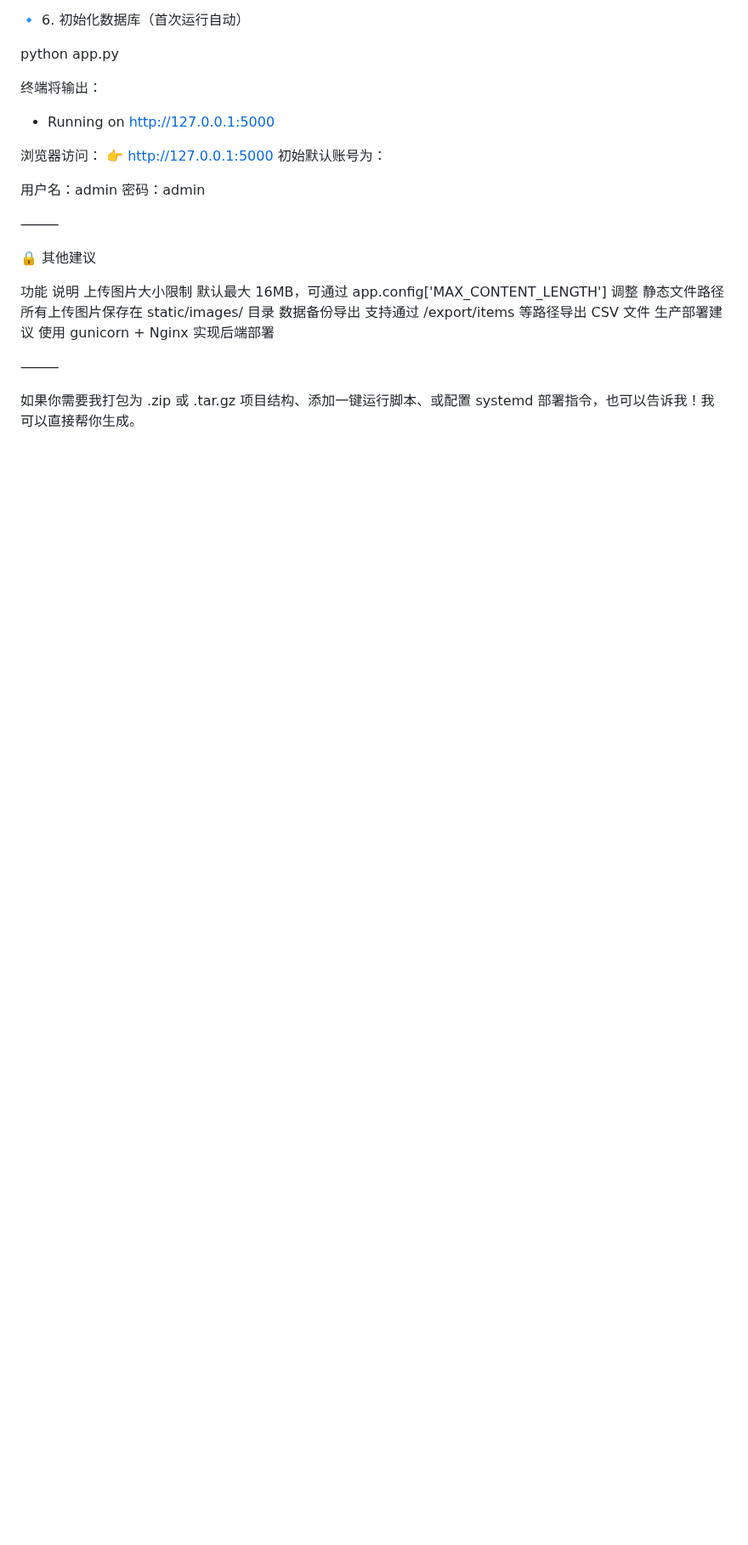
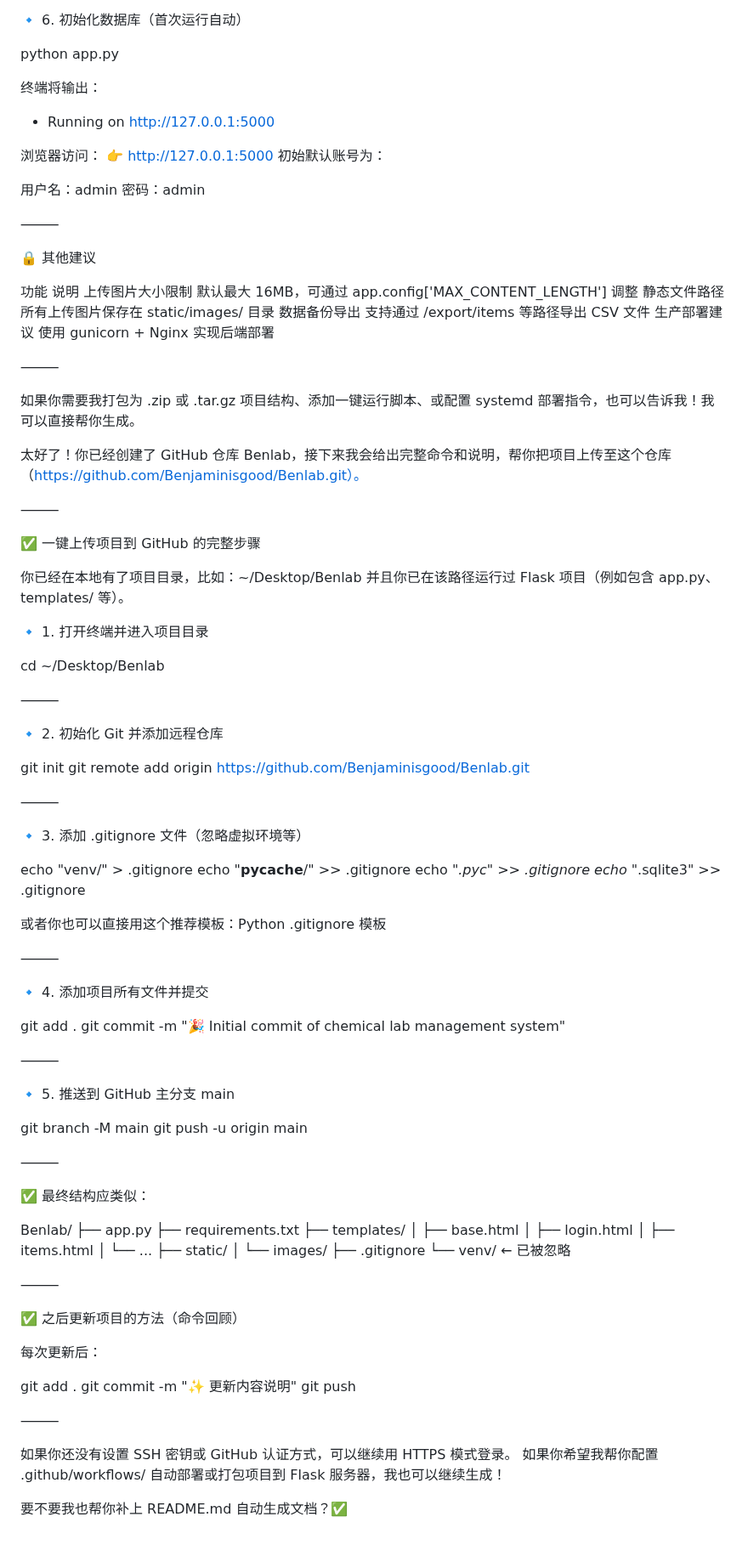
Before and after one commit to Benjaminisgood/Benlab, a Markdown page: readme.md, the part around the change. Shown at 85% size. Rendered like a GitHub page; blank space fills up the shorter version.

Commit message:
✨ 更新内容说明

```diff
--- a/readme.md
+++ b/readme.md
@@ -1447,3 +1447,93 @@ python app.py
 ⸻
 
 如果你需要我打包为 .zip 或 .tar.gz 项目结构、添加一键运行脚本、或配置 systemd 部署指令，也可以告诉我！我可以直接帮你生成。
+
+
+
+
+
+
+太好了！你已经创建了 GitHub 仓库 Benlab，接下来我会给出完整命令和说明，帮你把项目上传至这个仓库（https://github.com/Benjaminisgood/Benlab.git）。
+
+⸻
+
+✅ 一键上传项目到 GitHub 的完整步骤
+
+你已经在本地有了项目目录，比如：~/Desktop/Benlab
+并且你已在该路径运行过 Flask 项目（例如包含 app.py、templates/ 等）。
+
+🔹 1. 打开终端并进入项目目录
+
+cd ~/Desktop/Benlab
+
+
+⸻
+
+🔹 2. 初始化 Git 并添加远程仓库
+
+git init
+git remote add origin https://github.com/Benjaminisgood/Benlab.git
+
+
+⸻
+
+🔹 3. 添加 .gitignore 文件（忽略虚拟环境等）
+
+echo "venv/" > .gitignore
+echo "__pycache__/" >> .gitignore
+echo "*.pyc" >> .gitignore
+echo "*.sqlite3" >> .gitignore
+
+或者你也可以直接用这个推荐模板：Python .gitignore 模板
+
+⸻
+
+🔹 4. 添加项目所有文件并提交
+
+git add .
+git commit -m "🎉 Initial commit of chemical lab management system"
+
+
+⸻
+
+🔹 5. 推送到 GitHub 主分支 main
+
+git branch -M main
+git push -u origin main
+
+
+⸻
+
+✅ 最终结构应类似：
+
+Benlab/
+├── app.py
+├── requirements.txt
+├── templates/
+│   ├── base.html
+│   ├── login.html
+│   ├── items.html
+│   └── ...
+├── static/
+│   └── images/
+├── .gitignore
+└── venv/  ← 已被忽略
+
+
+⸻
+
+✅ 之后更新项目的方法（命令回顾）
+
+每次更新后：
+
+git add .
+git commit -m "✨ 更新内容说明"
+git push
+
+
+⸻
+
+如果你还没有设置 SSH 密钥或 GitHub 认证方式，可以继续用 HTTPS 模式登录。
+如果你希望我帮你配置 .github/workflows/ 自动部署或打包项目到 Flask 服务器，我也可以继续生成！
+
+要不要我也帮你补上 README.md 自动生成文档？✅
```
